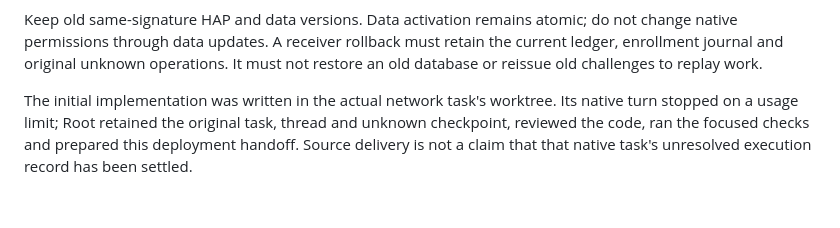
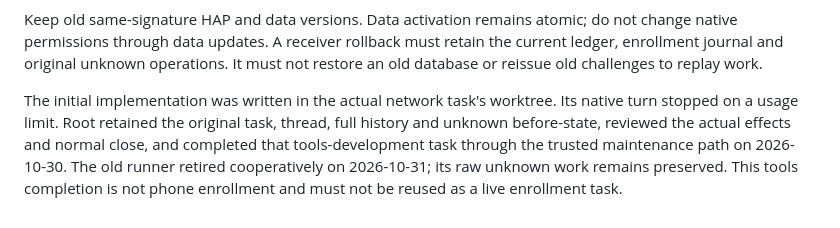
Before and after one commit to gih10012/personal-assistant-mesh, a Markdown page: deploy/PHONE-OWNER-OPERATIONS.md, the part around the change. Rendered like a GitHub page.

Commit message:
Clarify completed tools task and deployed native lifecycle handoff

```diff
--- a/deploy/PHONE-OWNER-OPERATIONS.md
+++ b/deploy/PHONE-OWNER-OPERATIONS.md
@@ -96,7 +96,9 @@ retain the current ledger, enrollment journal and original unknown operations.
 It must not restore an old database or reissue old challenges to replay work.
 
 The initial implementation was written in the actual network task's worktree.
-Its native turn stopped on a usage limit; Root retained the original task,
-thread and unknown checkpoint, reviewed the code, ran the focused checks and
-prepared this deployment handoff. Source delivery is not a claim that that
-native task's unresolved execution record has been settled.
+Its native turn stopped on a usage limit. Root retained the original task,
+thread, full history and unknown before-state, reviewed the actual effects and
+normal close, and completed that tools-development task through the trusted
+maintenance path on 2026-10-30. The old runner retired cooperatively on
+2026-10-31; its raw unknown work remains preserved. This tools completion is
+not phone enrollment and must not be reused as a live enrollment task.
```
Also changed, not shown: docs/PLAN.md (+2 -2 lines).
